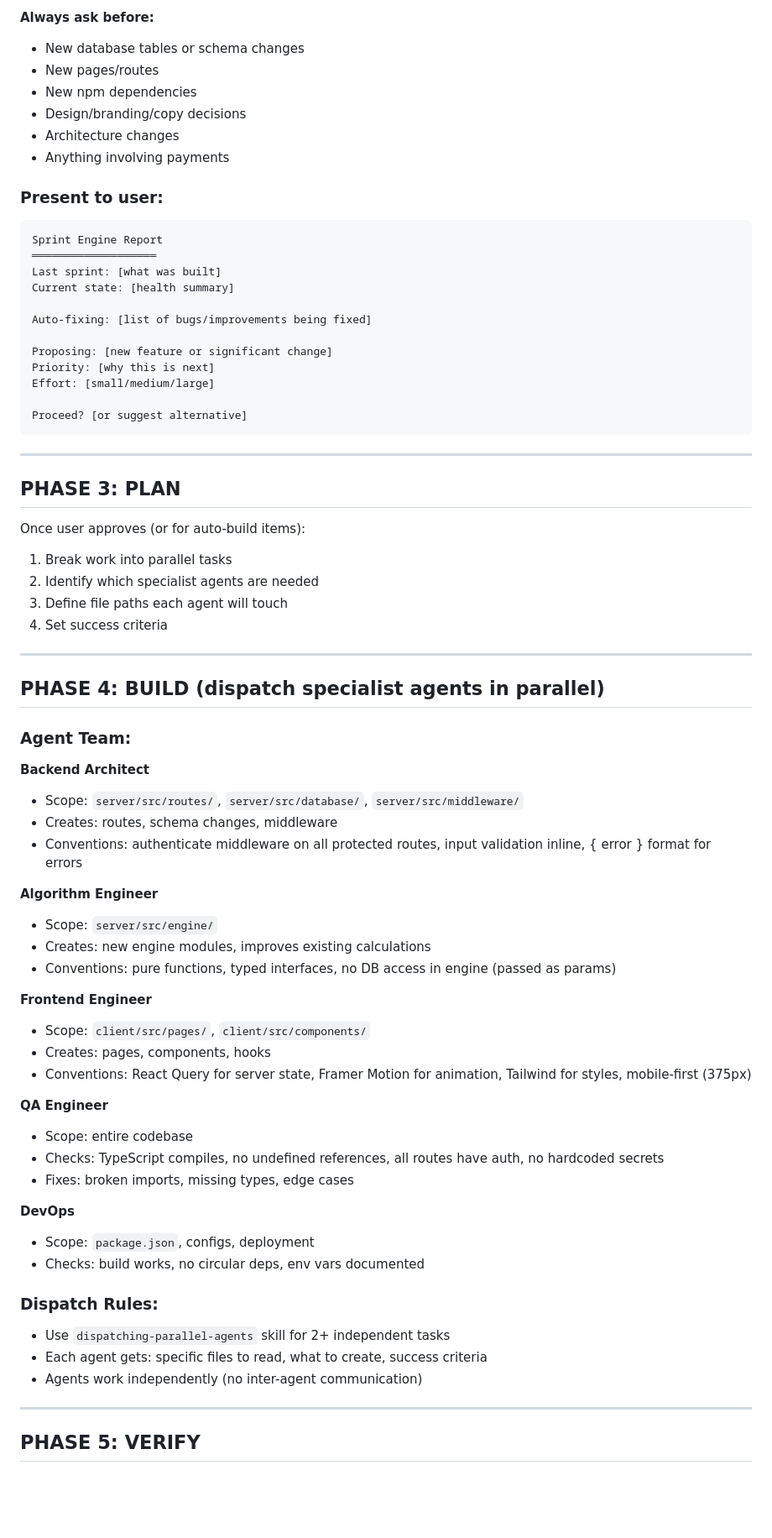
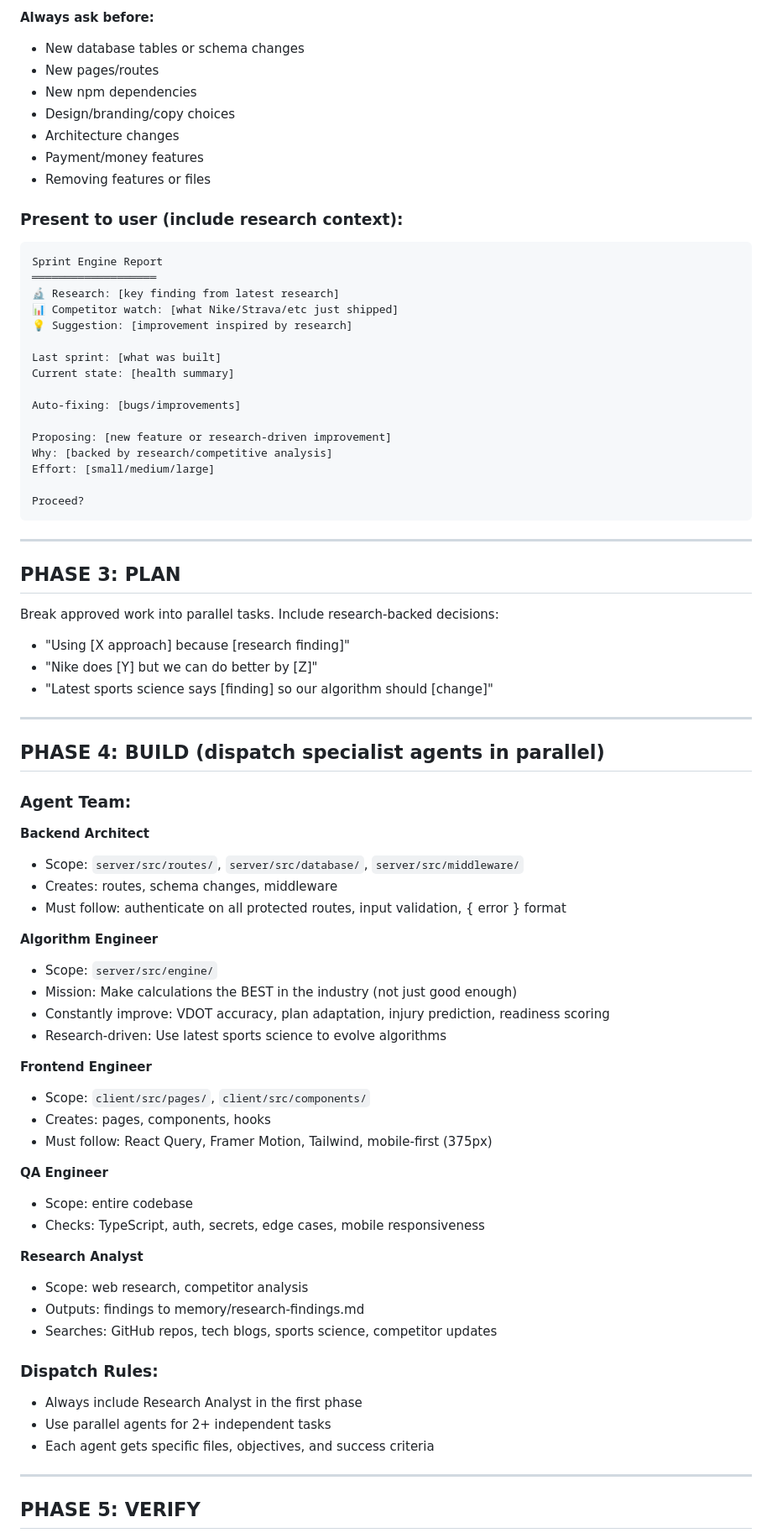
Before and after one commit to Exploring-To-See/Sprint-Society, a Markdown page: .claude/commands/sprint-engine.md, the part around one of its changes. Shown at 84% size. Rendered like a GitHub page; blank space fills up the shorter version.

````diff
--- a/.claude/commands/sprint-engine.md
+++ b/.claude/commands/sprint-engine.md
@@ -54,35 +127,39 @@ Based on autonomy level in `memory/autonomy-level.md`:
 - New database tables or schema changes
 - New pages/routes
 - New npm dependencies
-- Design/branding/copy decisions
+- Design/branding/copy choices
 - Architecture changes
-- Anything involving payments
+- Payment/money features
+- Removing features or files
 
-### Present to user:
+### Present to user (include research context):
 ```
 Sprint Engine Report
 ═══════════════════
+🔬 Research: [key finding from latest research]
+📊 Competitor watch: [what Nike/Strava/etc just shipped]
+💡 Suggestion: [improvement inspired by research]
+
 Last sprint: [what was built]
 Current state: [health summary]
 
-Auto-fixing: [list of bugs/improvements being fixed]
+Auto-fixing: [bugs/improvements]
 
-Proposing: [new feature or significant change]
-Priority: [why this is next]
+Proposing: [new feature or research-driven improvement]
+Why: [backed by research/competitive analysis]
 Effort: [small/medium/large]
 
-Proceed? [or suggest alternative]
+Proceed?
 ```
 
 ---
 
 ## PHASE 3: PLAN
 
-Once user approves (or for auto-build items):
-1. Break work into parallel tasks
-2. Identify which specialist agents are needed
-3. Define file paths each agent will touch
-4. Set success criteria
+Break approved work into parallel tasks. Include research-backed decisions:
+- "Using [X approach] because [research finding]"
+- "Nike does [Y] but we can do better by [Z]"
+- "Latest sports science says [finding] so our algorithm should [change]"
 
 ---
 
@@ -93,31 +170,32 @@ Once user approves (or for auto-build items):
 **Backend Architect**
 - Scope: `server/src/routes/`, `server/src/database/`, `server/src/middleware/`
 - Creates: routes, schema changes, middleware
-- Conventions: authenticate middleware on all protected routes, input validation inline, { error } format for errors
+- Must follow: authenticate on all protected routes, input validation, { error } format
 
 **Algorithm Engineer**
 - Scope: `server/src/engine/`
-- Creates: new engine modules, improves existing calculations
-- Conventions: pure functions, typed interfaces, no DB access in engine (passed as params)
+- Mission: Make calculations the BEST in the industry (not just good enough)
+- Constantly improve: VDOT accuracy, plan adaptation, injury prediction, readiness scoring
+- Research-driven: Use latest sports science to evolve algorithms
 
 **Frontend Engineer**
 - Scope: `client/src/pages/`, `client/src/components/`
 - Creates: pages, components, hooks
-- Conventions: React Query for server state, Framer Motion for animation, Tailwind for styles, mobile-first (375px)
+- Must follow: React Query, Framer Motion, Tailwind, mobile-first (375px)
 
 **QA Engineer**
 - Scope: entire codebase
-- Checks: TypeScript compiles, no undefined references, all routes have auth, no hardcoded secrets
-- Fixes: broken imports, missing types, edge cases
+- Checks: TypeScript, auth, secrets, edge cases, mobile responsiveness
 
-**DevOps**
-- Scope: `package.json`, configs, deployment
-- Checks: build works, no circular deps, env vars documented
+**Research Analyst**
+- Scope: web research, competitor analysis
+- Outputs: findings to memory/research-findings.md
+- Searches: GitHub repos, tech blogs, sports science, competitor updates
 
 ### Dispatch Rules:
-- Use `dispatching-parallel-agents` skill for 2+ independent tasks
-- Each agent gets: specific files to read, what to create, success criteria
-- Agents work independently (no inter-agent communication)
+- Always include Research Analyst in the first phase
+- Use parallel agents for 2+ independent tasks
+- Each agent gets specific files, objectives, and success criteria
 
 ---
 
````
Also changed, not shown: other parts of .claude/commands/sprint-engine.md (+153 -47 lines).
